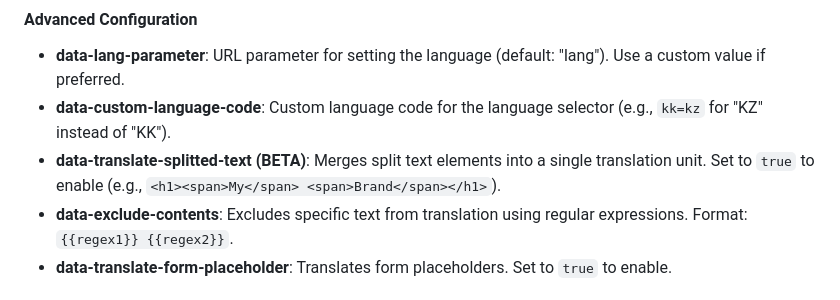
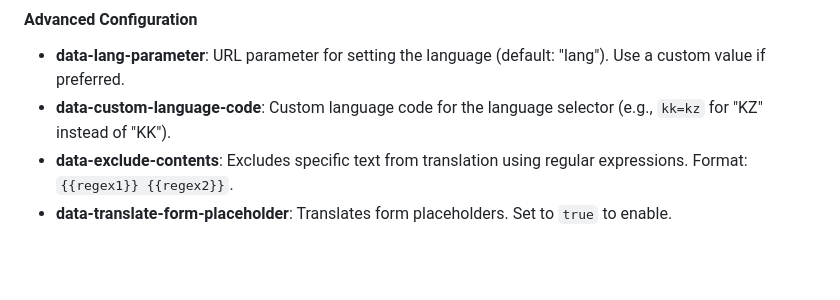
Before and after one commit to desentio/weploy-translate, a Markdown page: README.md, the part around the change. Rendered like a GitHub page; blank space fills up the shorter version.

```diff
--- a/README.md
+++ b/README.md
@@ -41,7 +41,6 @@ Place the following script inside your <head> tag
 #### Advanced Configuration
 - **data-lang-parameter**: URL parameter for setting the language (default: "lang"). Use a custom value if preferred.
 - **data-custom-language-code**: Custom language code for the language selector (e.g., `kk=kz` for "KZ" instead of "KK").
-- **data-translate-splitted-text (BETA)**: Merges split text elements into a single translation unit. Set to `true` to enable (e.g., `<h1><span>My</span> <span>Brand</span></h1>`).
 - **data-exclude-contents**: Excludes specific text from translation using regular expressions. Format: `{{regex1}} {{regex2}}`.
 - **data-translate-form-placeholder**: Translates form placeholders. Set to `true` to enable.
 
```
